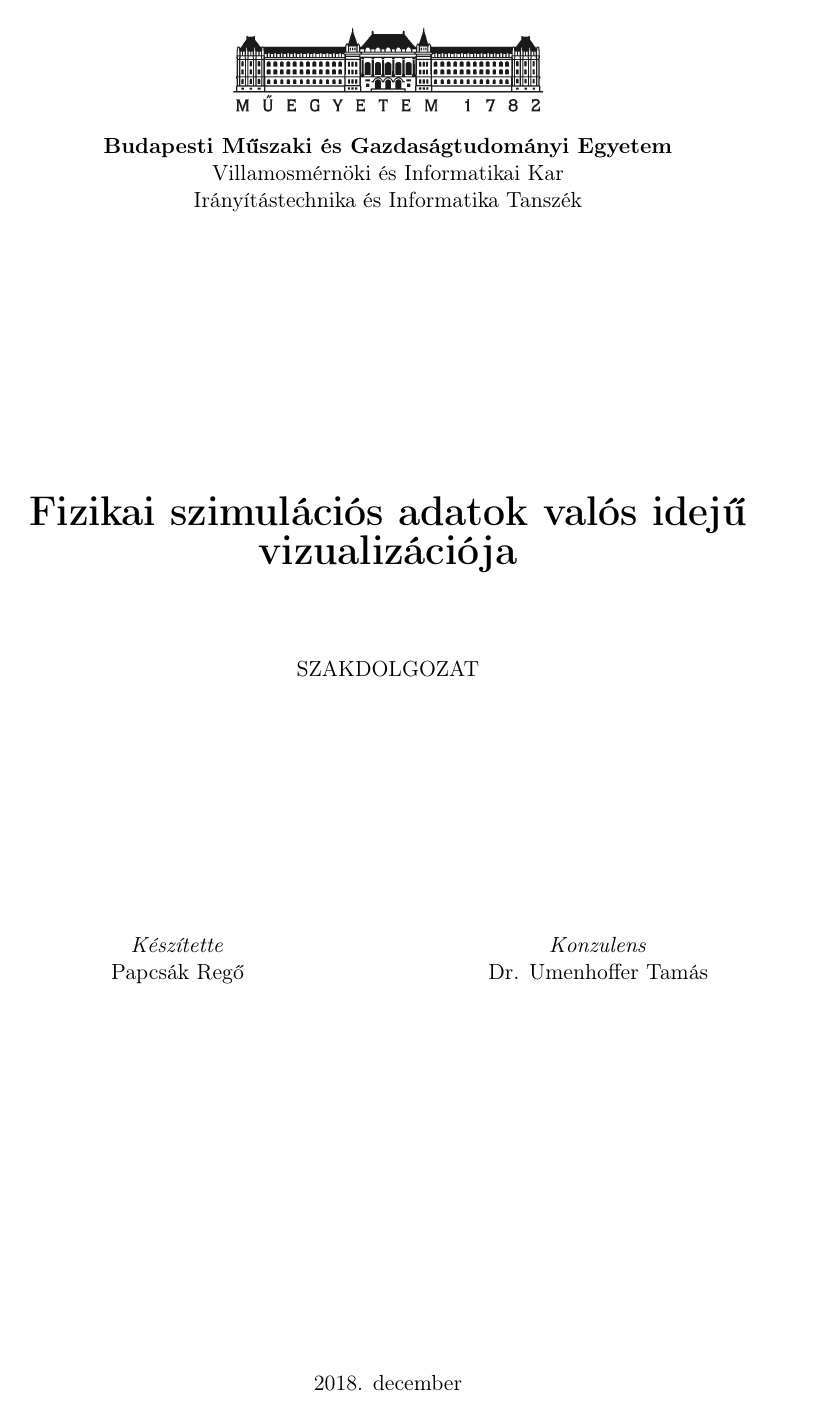
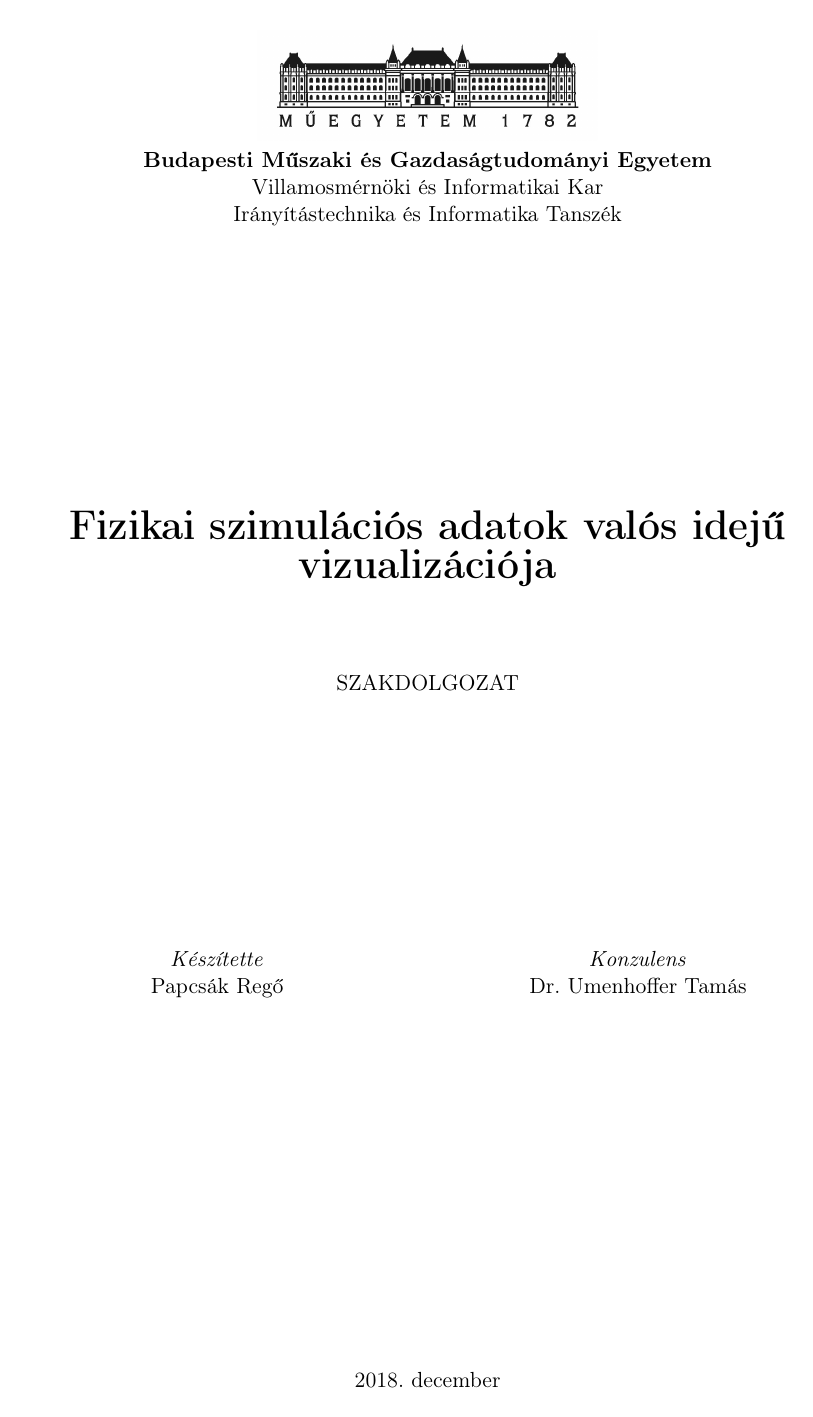
Before and after one commit to pr1stvan/thesis_latex, a LaTeX thesis (main.tex): page 1 of 53 before the commit and page 1 of 55 after it. Compiled offline with pdfLaTeX.

Commit message:
formated according to vik standards

```diff
--- a/main.tex
+++ b/main.tex
@@ -1,11 +1,12 @@
-\documentclass[11pt,twoside]{report}
+\documentclass[11pt,a4paper,twoside]{report}
 
 %-------------------------------------------------------------------------------
 % Format setup
 %-------------------------------------------------------------------------------
 
-\usepackage[a4paper,width=154mm,top=25mm,bottom=25mm,bindingoffset=6mm]{geometry}
-
+%\usepackage[width=154mm,top=25mm,bottom=25mm,bindingoffset=6mm]{geometry}
+\usepackage{anysize}
+\marginsize{35mm}{25mm}{15mm}{15mm}
 \usepackage{fancyhdr}
 
 \fancyhead{}
@@ -26,6 +27,7 @@
 \usepackage[T1]{fontenc}
 \usepackage[scaled=0.825]{beramono}
 
+\frenchspacing
 %-------------------------------------------------------------------------------
 % Xml and c++ code font setup
 %-------------------------------------------------------------------------------
```
Also changed, not shown: chapters/declaration.tex (renamed from chapters/statement.tex), main.tex (2 more changed lines).
